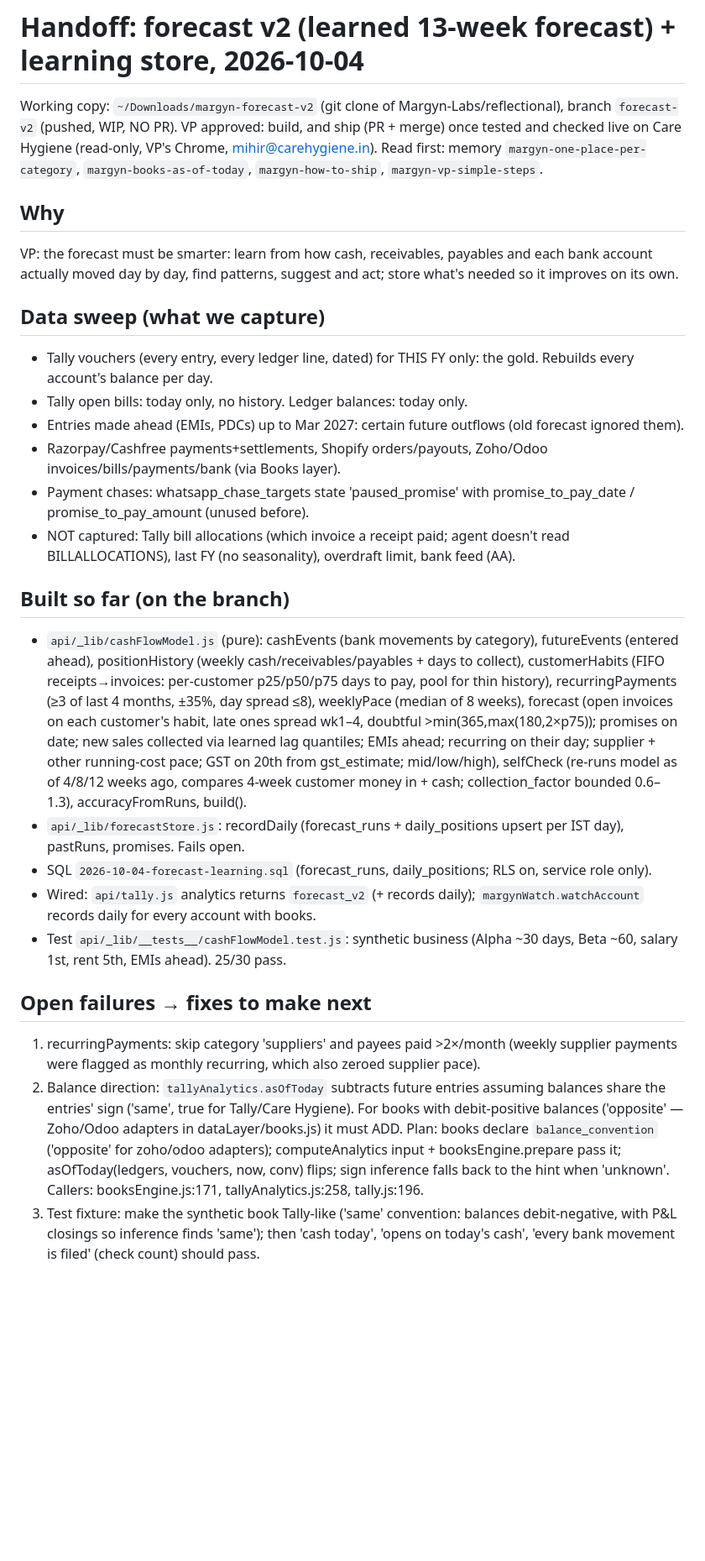
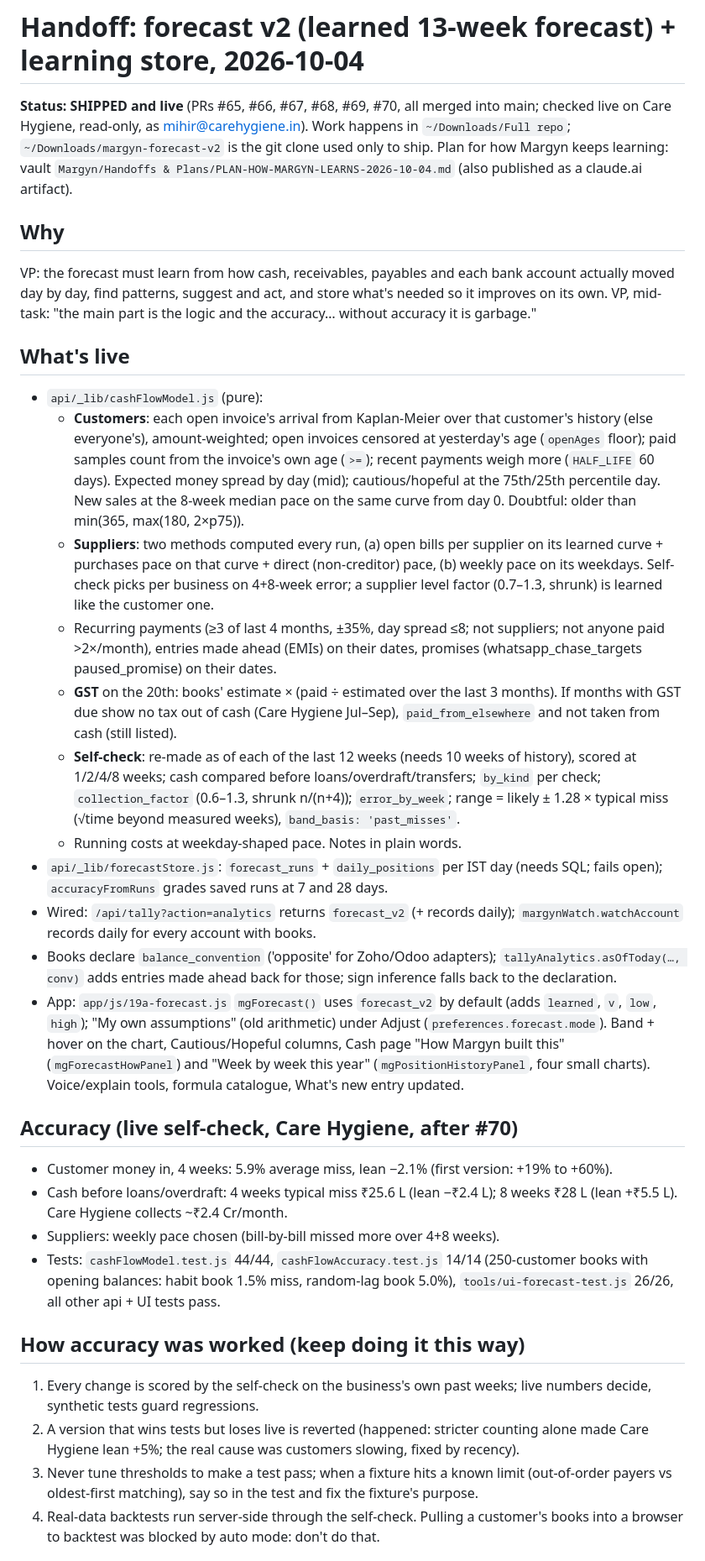
Before and after one commit to Margyn-Labs/reflectional, a Markdown page: HANDOFF-FORECAST-V2-2026-10-04.md, the part around one of its changes. Shown at 84% size. Drawn GitHub-style; blank space fills up the shorter version.

Commit message:
Handoff: forecast v2 shipped (#65-#70), live accuracy, how it was worked, what's next
Co-Authored-By: Claude Opus 5.5 <noreply@anthropic.com>

```diff
--- a/HANDOFF-FORECAST-V2-2026-10-04.md
+++ b/HANDOFF-FORECAST-V2-2026-10-04.md
@@ -1,29 +1,34 @@
 # Handoff: forecast v2 (learned 13-week forecast) + learning store, 2026-10-04
 
-Working copy: `~/Downloads/margyn-forecast-v2` (git clone of Margyn-Labs/reflectional), branch `forecast-v2` (pushed, WIP, NO PR).
-VP approved: build, and ship (PR + merge) once tested and checked live on Care Hygiene (read-only, VP's Chrome, mihir@carehygiene.in).
-Read first: memory `margyn-one-place-per-category`, `margyn-books-as-of-today`, `margyn-how-to-ship`, `margyn-vp-simple-steps`.
+**Status: SHIPPED and live** (PRs #65, #66, #67, #68, #69, #70, all merged into main; checked live on Care Hygiene, read-only, as mihir@carehygiene.in).
+Work happens in `~/Downloads/Full repo`; `~/Downloads/margyn-forecast-v2` is the git clone used only to ship.
+Plan for how Margyn keeps learning: vault `Margyn/Handoffs & Plans/PLAN-HOW-MARGYN-LEARNS-2026-10-04.md` (also published as a claude.ai artifact).
 
 ## Why
-VP: the forecast must be smarter: learn from how cash, receivables, payables and each bank account actually moved day by day, find patterns, suggest and act; store what's needed so it improves on its own.
+VP: the forecast must learn from how cash, receivables, payables and each bank account actually moved day by day, find patterns, suggest and act, and store what's needed so it improves on its own. VP, mid-task: "the main part is the logic and the accuracy… without accuracy it is garbage."
 
-## Data sweep (what we capture)
-- Tally vouchers (every entry, every ledger line, dated) for THIS FY only: the gold. Rebuilds every account's balance per day.
-- Tally open bills: today only, no history. Ledger balances: today only.
-- Entries made ahead (EMIs, PDCs) up to Mar 2027: certain future outflows (old forecast ignored them).
-- Razorpay/Cashfree payments+settlements, Shopify orders/payouts, Zoho/Odoo invoices/bills/payments/bank (via Books layer).
-- Payment chases: whatsapp_chase_targets state 'paused_promise' with promise_to_pay_date / promise_to_pay_amount (unused before).
-- NOT captured: Tally bill allocations (which invoice a receipt paid; agent doesn't read BILLALLOCATIONS), last FY (no seasonality), overdraft limit, bank feed (AA).
+## What's live
+- `api/_lib/cashFlowModel.js` (pure):
+  - **Customers**: each open invoice's arrival from Kaplan-Meier over that customer's history (else everyone's), amount-weighted; open invoices censored at yesterday's age (`openAges` floor); paid samples count from the invoice's own age (`>=`); recent payments weigh more (`HALF_LIFE` 60 days). Expected money spread by day (mid); cautious/hopeful at the 75th/25th percentile day. New sales at the 8-week median pace on the same curve from day 0. Doubtful: older than min(365, max(180, 2×p75)).
+  - **Suppliers**: two methods computed every run, (a) open bills per supplier on its learned curve + purchases pace on that curve + direct (non-creditor) pace, (b) weekly pace on its weekdays. Self-check picks per business on 4+8-week error; a supplier level factor (0.7–1.3, shrunk) is learned like the customer one.
+  - Recurring payments (≥3 of last 4 months, ±35%, day spread ≤8; not suppliers; not anyone paid >2×/month), entries made ahead (EMIs) on their dates, promises (whatsapp_chase_targets paused_promise) on their dates.
+  - **GST** on the 20th: books' estimate × (paid ÷ estimated over the last 3 months). If months with GST due show no tax out of cash (Care Hygiene Jul–Sep), `paid_from_elsewhere` and not taken from cash (still listed).
+  - **Self-check**: re-made as of each of the last 12 weeks (needs 10 weeks of history), scored at 1/2/4/8 weeks; cash compared before loans/overdraft/transfers; `by_kind` per check; `collection_factor` (0.6–1.3, shrunk n/(n+4)); `error_by_week`; range = likely ± 1.28 × typical miss (√time beyond measured weeks), `band_basis: 'past_misses'`.
+  - Running costs at weekday-shaped pace. Notes in plain words.
+- `api/_lib/forecastStore.js`: `forecast_runs` + `daily_positions` per IST day (needs SQL; fails open); `accuracyFromRuns` grades saved runs at 7 and 28 days.
+- Wired: `/api/tally?action=analytics` returns `forecast_v2` (+ records daily); `margynWatch.watchAccount` records daily for every account with books.
+- Books declare `balance_convention` ('opposite' for Zoho/Odoo adapters); `tallyAnalytics.asOfToday(…, conv)` adds entries made ahead back for those; sign inference falls back to the declaration.
+- App: `app/js/19a-forecast.js` `mgForecast()` uses `forecast_v2` by default (adds `learned`, `v`, `low`, `high`); "My own assumptions" (old arithmetic) under Adjust (`preferences.forecast.mode`). Band + hover on the chart, Cautious/Hopeful columns, Cash page "How Margyn built this" (`mgForecastHowPanel`) and "Week by week this year" (`mgPositionHistoryPanel`, four small charts). Voice/explain tools, formula catalogue, What's new entry updated.
 
-## Built so far (on the branch)
-- `api/_lib/cashFlowModel.js` (pure): cashEvents (bank movements by category), futureEvents (entered ahead), positionHistory (weekly cash/receivables/payables + days to collect), customerHabits (FIFO receipts→invoices: per-customer p25/p50/p75 days to pay, pool for thin history), recurringPayments (≥3 of last 4 months, ±35%, day spread ≤8), weeklyPace (median of 8 weeks), forecast (open invoices on each customer's habit, late ones spread wk1–4, doubtful >min(365,max(180,2×p75)); promises on date; new sales collected via learned lag quantiles; EMIs ahead; recurring on their day; supplier + other running-cost pace; GST on 20th from gst_estimate; mid/low/high), selfCheck (re-runs model as of 4/8/12 weeks ago, compares 4-week customer money in + cash; collection_factor bounded 0.6–1.3), accuracyFromRuns, build().
-- `api/_lib/forecastStore.js`: recordDaily (forecast_runs + daily_positions upsert per IST day), pastRuns, promises. Fails open.
-- SQL `2026-10-04-forecast-learning.sql` (forecast_runs, daily_positions; RLS on, service role only).
-- Wired: `api/tally.js` analytics returns `forecast_v2` (+ records daily); `margynWatch.watchAccount` records daily for every account with books.
-- Test `api/_lib/__tests__/cashFlowModel.test.js`: synthetic business (Alpha ~30 days, Beta ~60, salary 1st, rent 5th, EMIs ahead). 25/30 pass.
+## Accuracy (live self-check, Care Hygiene, after #70)
+- Customer money in, 4 weeks: 5.9% average miss, lean −2.1% (first version: +19% to +60%).
+- Cash before loans/overdraft: 4 weeks typical miss ₹25.6 L (lean −₹2.4 L); 8 weeks ₹28 L (lean +₹5.5 L). Care Hygiene collects ~₹2.4 Cr/month.
+- Suppliers: weekly pace chosen (bill-by-bill missed more over 4+8 weeks).
+- Tests: `cashFlowModel.test.js` 44/44, `cashFlowAccuracy.test.js` 14/14 (250-customer books with opening balances: habit book 1.5% miss, random-lag book 5.0%), `tools/ui-forecast-test.js` 26/26, all other api + UI tests pass.
 
-## Open failures → fixes to make next
-1. recurringPayments: skip category 'suppliers' and payees paid >2×/month (weekly supplier payments were flagged as monthly recurring, which also zeroed supplier pace).
-2. Balance direction: `tallyAnalytics.asOfToday` subtracts future entries assuming balances share the entries' sign ('same', true for Tally/Care Hygiene). For books with debit-positive balances ('opposite' — Zoho/Odoo adapters in dataLayer/books.js) it must ADD. Plan: books declare `balance_convention` ('opposite' for zoho/odoo adapters); computeAnalytics input + booksEngine.prepare pass it; asOfToday(ledgers, vouchers, now, conv) flips; sign inference falls back to the hint when 'unknown'. Callers: booksEngine.js:171, tallyAnalytics.js:258, tally.js:196.
-3. Test fixture: make the synthetic book Tally-like ('same' convention: balances debit-negative, with P&L closings so inference finds 'same'); then 'cash today', 'opens on today's cash', 'every bank movement is filed' (check count) should pass.
+## How accuracy was worked (keep doing it this way)
+1. Every change is scored by the self-check on the business's own past weeks; live numbers decide, synthetic tests guard regressions.
+2. A version that wins tests but loses live is reverted (happened: stricter counting alone made Care Hygiene lean +5%; the real cause was customers slowing, fixed by recency).
+3. Never tune thresholds to make a test pass; when a fixture hits a known limit (out-of-order payers vs oldest-first matching), say so in the test and fix the fixture's purpose.
+4. Real-data backtests run server-side through the self-check. Pulling a customer's books into a browser to backtest was blocked by auto mode: don't do that.
 
```
Also changed, not shown: other parts of HANDOFF-FORECAST-V2-2026-10-04.md (+22 -7 lines).
